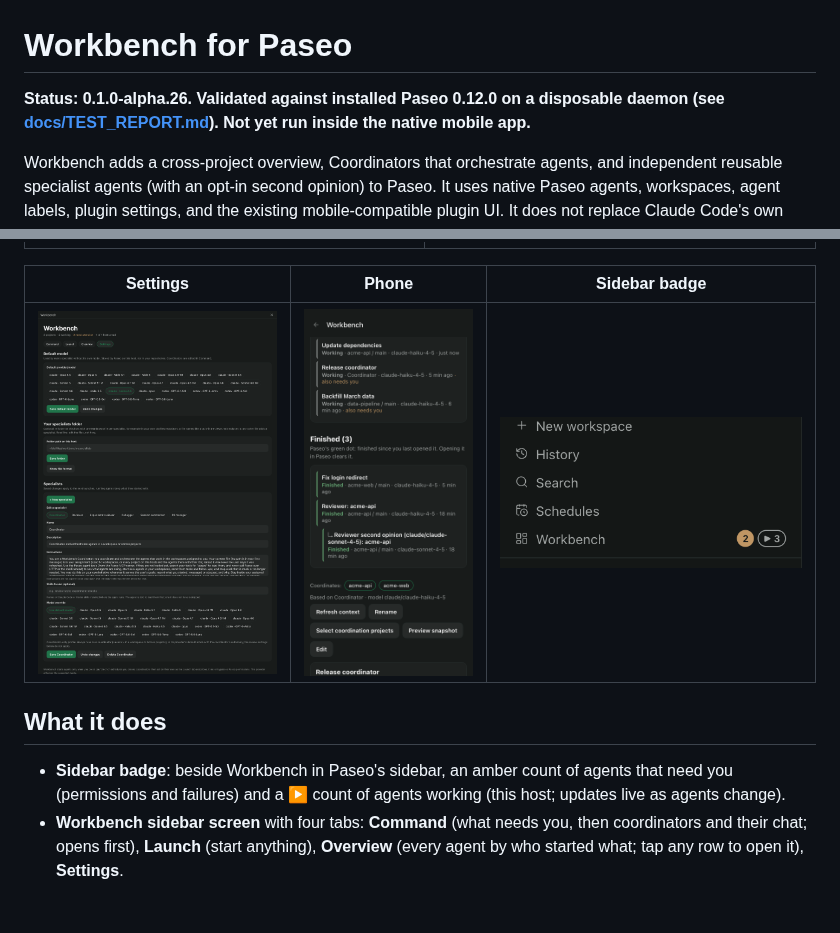
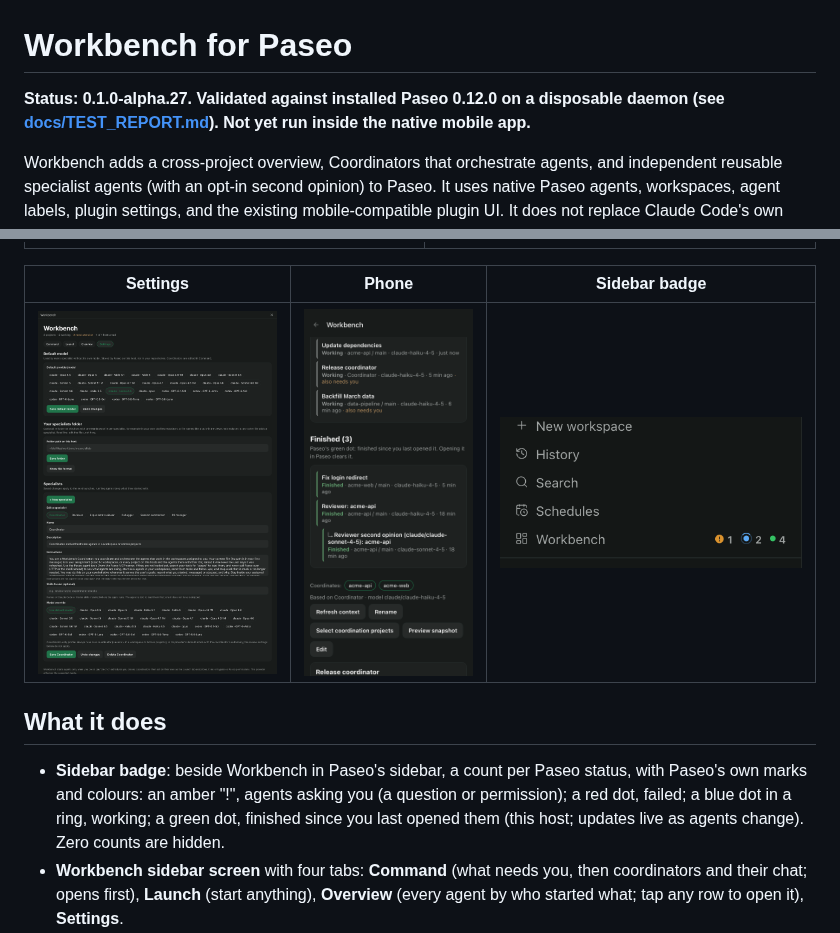
Before and after one commit to julien-bloch/paseo-workbench, a Markdown page: README.md, 2 parts joined by grey strips. GitHub-like rendering; pictures changed too: docs/screenshots/sidebar-badge.png; blank space fills up the shorter version.

```diff
--- a/README.md
+++ b/README.md
@@ -1,6 +1,6 @@
 # Workbench for Paseo
 
-**Status: 0.1.0-alpha.26. Validated against installed Paseo 0.12.0 on a disposable daemon (see [docs/TEST_REPORT.md](docs/TEST_REPORT.md)). Not yet run inside the native mobile app.**
+**Status: 0.1.0-alpha.27. Validated against installed Paseo 0.12.0 on a disposable daemon (see [docs/TEST_REPORT.md](docs/TEST_REPORT.md)). Not yet run inside the native mobile app.**
 
 Workbench adds a cross-project overview, Coordinators that orchestrate agents, and independent reusable specialist agents (with an opt-in second opinion) to Paseo. It uses native Paseo agents, workspaces, agent labels, plugin settings, and the existing mobile-compatible plugin UI. It does not replace Claude Code's own delegation, create a mission engine, or change Paseo's core.
 
@@ -20,7 +20,7 @@ Workbench adds a cross-project overview, Coordinators that orchestrate agents, a
 
 ## What it does
 
-- **Sidebar badge**: beside Workbench in Paseo's sidebar, an amber count of agents that need you (permissions and failures) and a ▶ count of agents working (this host; updates live as agents change).
+- **Sidebar badge**: beside Workbench in Paseo's sidebar, a count per Paseo status, with Paseo's own marks and colours: an amber "!", agents asking you (a question or permission); a red dot, failed; a blue dot in a ring, working; a green dot, finished since you last opened them (this host; updates live as agents change). Zero counts are hidden.
 - **Workbench sidebar screen** with four tabs: **Command** (what needs you, then coordinators and their chat; opens first), **Launch** (start anything), **Overview** (every agent by who started what; tap any row to open it), **Settings**.
 - **Launch**: one form. **What**: a specialist (Coordinator, Reviewer, Experiment reviewer, Debugger, Session summarizer, PR manager, or your own). **Where it runs**: **In a workspace** (one task in a workspace you pick, then it stops) or **Across projects** (runs as a coordinator over the projects you choose, starting and managing agents with that specialist's expertise). The **Coordinator** always runs as a coordinator, in either place: for one workspace, or across projects. **When**: **One time** or **Scheduled** (see Schedules). Then its details and one launch button.
 - **Schedules** (Paseo's own scheduler): a scheduled specialist **in a workspace** is a Paseo schedule that starts a new agent there at each run (hourly, weekdays, daily, weekly or a custom cron, in your time zone). Scheduled **across projects** launches the coordinator now and adds a recurring **check-in** message to it (a Paseo heartbeat). Both are listed under **Schedules** on the Launch tab, where workspace schedules can be paused, resumed or deleted and check-ins removed. Scheduled runs are single reviews; a read-only Codex specialist cannot be scheduled (the scheduler cannot request Codex's sandbox), a read-only Claude one runs in `plan` mode.
```
Also changed, not shown: other parts of README.md (+1 -1 lines), CHANGELOG.md (+3 -0 lines), OVERVIEW.md (+1 -1 lines), 4 other files.
